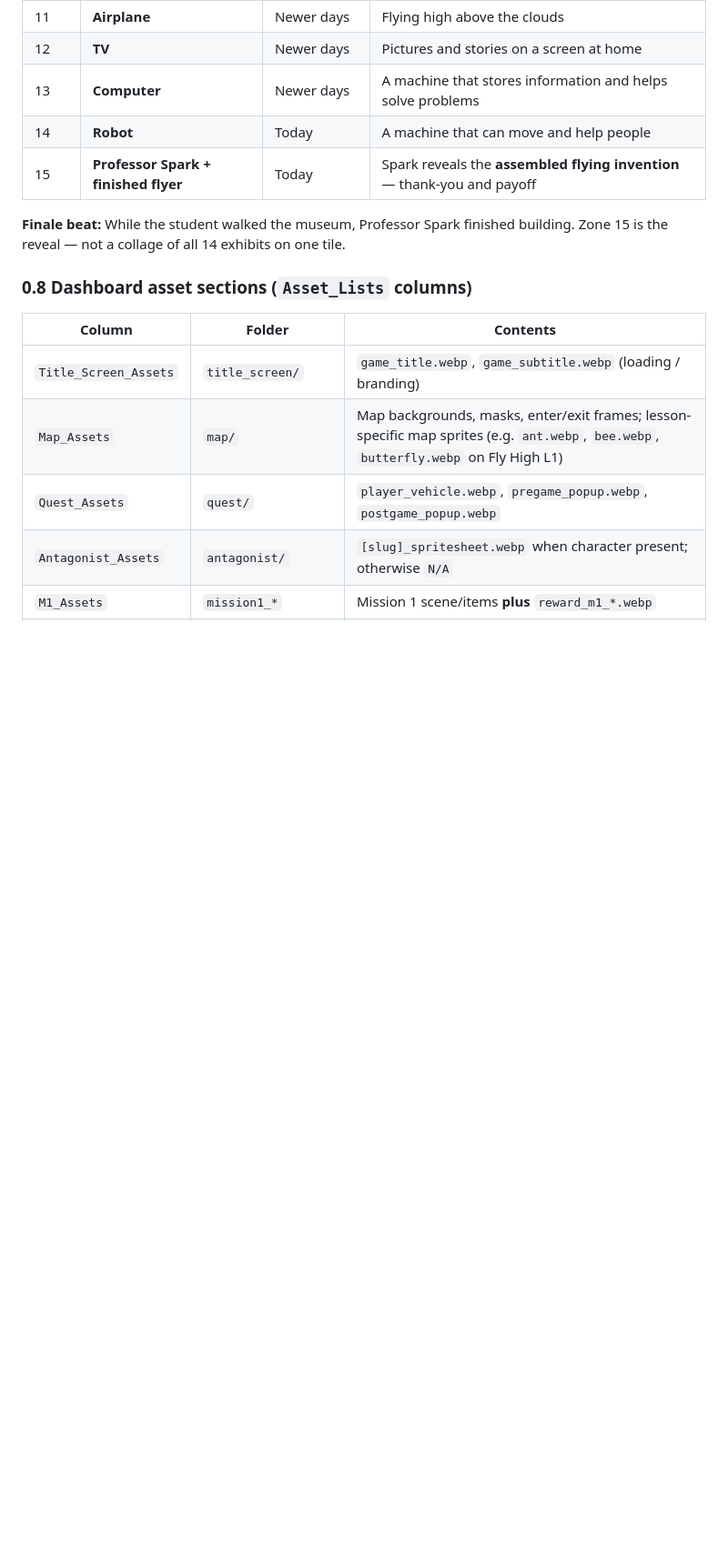
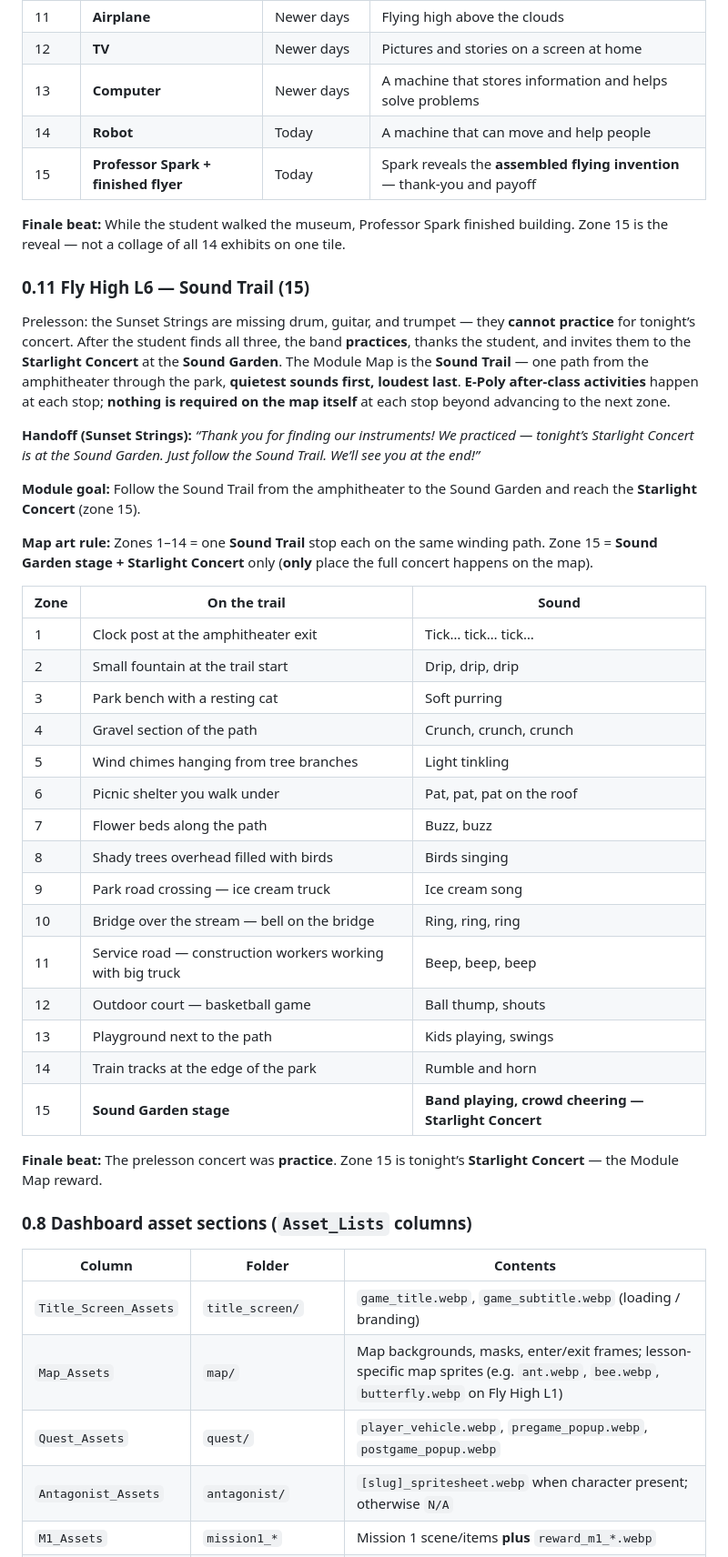
Before and after one commit to brianbunch-poly/prelesson-scope-sequence, a Markdown page: AGENT_INSTRUCTIONS.md, the part around one of its changes. Shown at 91% size. Rendered like a GitHub page; blank space fills up the shorter version.

Commit message:
Document Fly High L6 Sound Trail Module Map narrative.
Add rehearsal-to-Starlight Concert handoff with 15 quiet-to-loud trail stops and sync quest copy to the dashboard.

Co-authored-by: Cursor <cursoragent@cursor.com>

```diff
--- a/AGENT_INSTRUCTIONS.md
+++ b/AGENT_INSTRUCTIONS.md
@@ -200,6 +201,36 @@ After the prelesson, Professor Spark **thanks** the student, **assembles the fly
 | 15 | **Professor Spark + finished flyer** | Today | Spark reveals the **assembled flying invention** — thank-you and payoff |
 
 **Finale beat:** While the student walked the museum, Professor Spark finished building. Zone 15 is the reveal — not a collage of all 14 exhibits on one tile.
+
+### 0.11 Fly High L6 — Sound Trail (15)
+
+Prelesson: the Sunset Strings are missing drum, guitar, and trumpet — they **cannot practice** for tonight’s concert. After the student finds all three, the band **practices**, thanks the student, and invites them to the **Starlight Concert** at the **Sound Garden**. The Module Map is the **Sound Trail** — one path from the amphitheater through the park, **quietest sounds first, loudest last**. **E-Poly after-class activities** happen at each stop; **nothing is required on the map itself** at each stop beyond advancing to the next zone.
+
+**Handoff (Sunset Strings):** *“Thank you for finding our instruments! We practiced — tonight’s Starlight Concert is at the Sound Garden. Just follow the Sound Trail. We’ll see you at the end!”*
+
+**Module goal:** Follow the Sound Trail from the amphitheater to the Sound Garden and reach the **Starlight Concert** (zone 15).
+
+**Map art rule:** Zones 1–14 = one **Sound Trail** stop each on the same winding path. Zone 15 = **Sound Garden stage + Starlight Concert** only (**only** place the full concert happens on the map).
+
+| Zone | On the trail | Sound |
+|------|--------------|-------|
+| 1 | Clock post at the amphitheater exit | Tick… tick… tick… |
+| 2 | Small fountain at the trail start | Drip, drip, drip |
+| 3 | Park bench with a resting cat | Soft purring |
+| 4 | Gravel section of the path | Crunch, crunch, crunch |
+| 5 | Wind chimes hanging from tree branches | Light tinkling |
+| 6 | Picnic shelter you walk under | Pat, pat, pat on the roof |
+| 7 | Flower beds along the path | Buzz, buzz |
+| 8 | Shady trees overhead filled with birds | Birds singing |
+| 9 | Park road crossing — ice cream truck | Ice cream song |
+| 10 | Bridge over the stream — bell on the bridge | Ring, ring, ring |
+| 11 | Service road — construction workers working with big truck | Beep, beep, beep |
+| 12 | Outdoor court — basketball game | Ball thump, shouts |
+| 13 | Playground next to the path | Kids playing, swings |
+| 14 | Train tracks at the edge of the park | Rumble and horn |
+| 15 | **Sound Garden stage** | **Band playing, crowd cheering — Starlight Concert** |
+
+**Finale beat:** The prelesson concert was **practice**. Zone 15 is tonight’s **Starlight Concert** — the Module Map reward.
 
 ### 0.8 Dashboard asset sections (`Asset_Lists` columns)
 
```
Also changed, not shown: other parts of AGENT_INSTRUCTIONS.md (+1 -0 lines).
